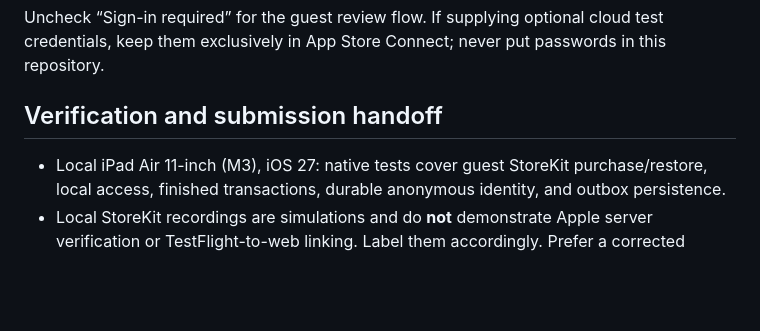
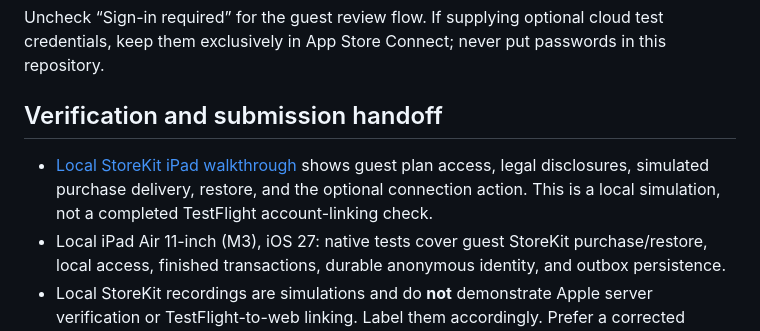
Before and after one commit to Chaste-Djaziri/laterbox, a Markdown page: docs/apple-review-2026-10-12.md, the part around the change. Rendered like a GitHub page; blank space fills up the shorter version.

Commit message:
docs: link the simulated iPad subscription review recording

```diff
--- a/docs/apple-review-2026-10-12.md
+++ b/docs/apple-review-2026-10-12.md
@@ -30,6 +30,7 @@ Uncheck “Sign-in required” for the guest review flow. If supplying optional
 
 ## Verification and submission handoff
 
+- [Local StoreKit iPad walkthrough](../assets/app_store/ipad/review/guest-subscription-local-storekit.mp4) shows guest plan access, legal disclosures, simulated purchase delivery, restore, and the optional connection action. This is a local simulation, not a completed TestFlight account-linking check.
 - Local iPad Air 11-inch (M3), iOS 27: native tests cover guest StoreKit purchase/restore, local access, finished transactions, durable anonymous identity, and outbox persistence.
 - Local StoreKit recordings are simulations and do **not** demonstrate Apple server verification or TestFlight-to-web linking. Label them accordingly. Prefer a corrected TestFlight recording for Apple's final review response.
 - Automated backend tests cover concurrent ownership claims, idempotency, account mismatch, unlinked guest notifications, lifecycle updates, and current-status lookup. They do not replace real App Store Server API validation.
```
